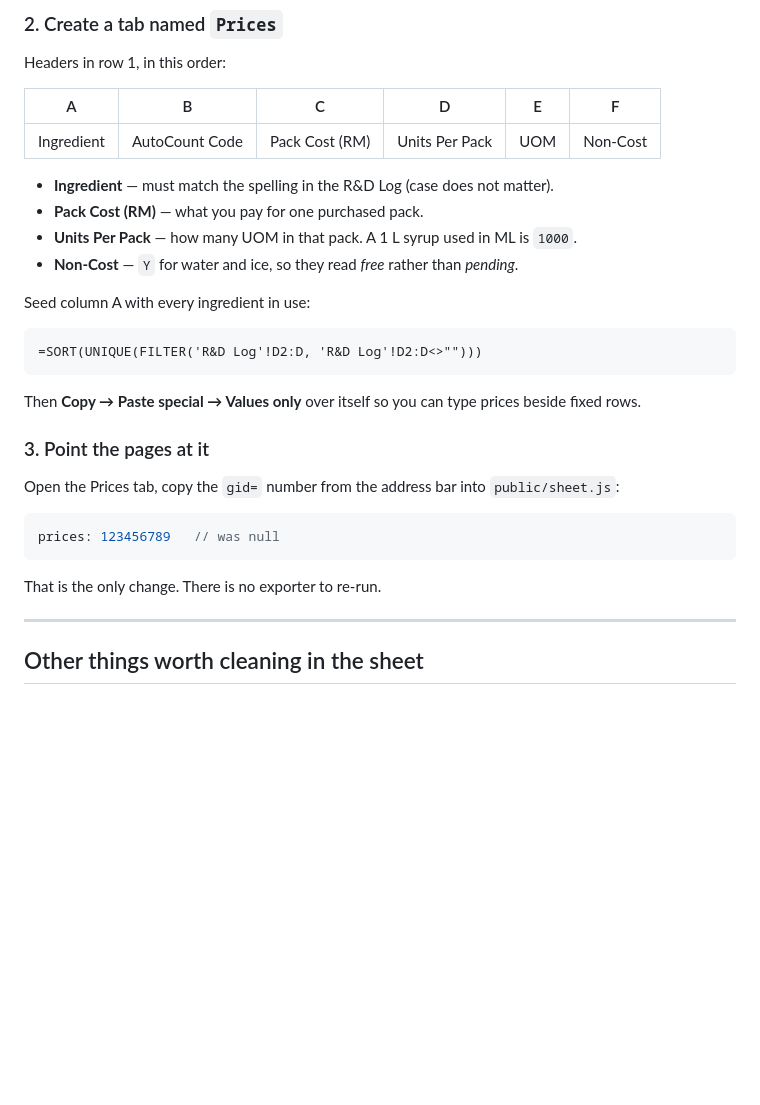
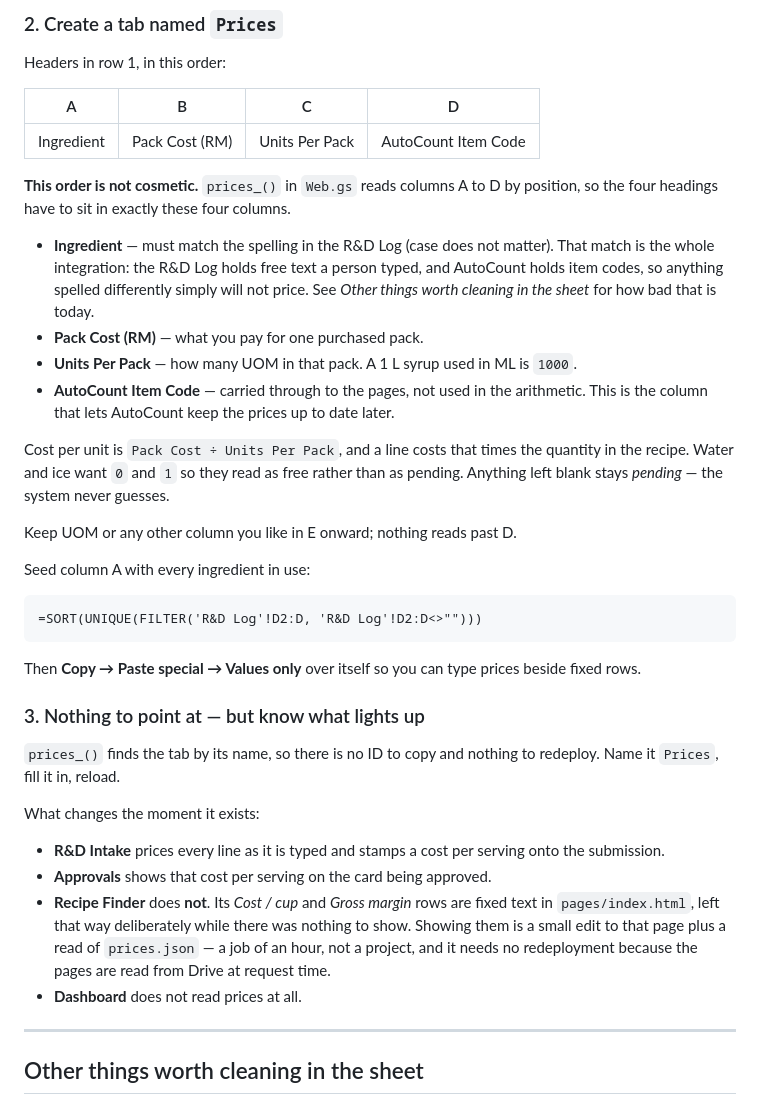
Before and after one commit to Goldenchoice-stack/golden-choice-recipe-system, a Markdown page: README.md, the part around the change. GitHub-like rendering; blank space fills up the shorter version.

Commit message:
Correct the costing steps to match the code that is deployed
The Prices layout in the README was the old Zo one: ingredient, code, cost,
units. prices_() in Web.gs reads A-D as ingredient, cost, units, code, so a
tab built from the README would have been read with the AutoCount code where
the price belongs - every line silently unpriced.

Step 3 pointed at a public/sheet.js that no longer exists. The tab is found
by name now, so there is nothing to configure, and the section instead says
which pages actually light up: intake prices lines live and stamps a cost per
serving, approvals shows it, the Recipe Finder still has Cost / cup as fixed
text, and the dashboard does not read prices at all.

Co-Authored-By: Claude Opus 5 <noreply@anthropic.com>

````diff
--- a/README.md
+++ b/README.md
@@ -641,14 +641,28 @@ than by position.
 
 Headers in row 1, in this order:
 
-| A | B | C | D | E | F |
-|---|---|---|---|---|---|
-| Ingredient | AutoCount Code | Pack Cost (RM) | Units Per Pack | UOM | Non-Cost |
+| A | B | C | D |
+|---|---|---|---|
+| Ingredient | Pack Cost (RM) | Units Per Pack | AutoCount Item Code |
+
+**This order is not cosmetic.** `prices_()` in `Web.gs` reads columns A to D by
+position, so the four headings have to sit in exactly these four columns.
 
 - **Ingredient** — must match the spelling in the R&D Log (case does not matter).
+  That match is the whole integration: the R&D Log holds free text a person typed,
+  and AutoCount holds item codes, so anything spelled differently simply will not
+  price. See *Other things worth cleaning in the sheet* for how bad that is today.
 - **Pack Cost (RM)** — what you pay for one purchased pack.
 - **Units Per Pack** — how many UOM in that pack. A 1 L syrup used in ML is `1000`.
-- **Non-Cost** — `Y` for water and ice, so they read *free* rather than *pending*.
+- **AutoCount Item Code** — carried through to the pages, not used in the arithmetic.
+  This is the column that lets AutoCount keep the prices up to date later.
+
+Cost per unit is `Pack Cost ÷ Units Per Pack`, and a line costs that times the
+quantity in the recipe. Water and ice want `0` and `1` so they read as free
+rather than as pending. Anything left blank stays *pending* — the system never
+guesses.
+
+Keep UOM or any other column you like in E onward; nothing reads past D.
 
 Seed column A with every ingredient in use:
 
@@ -659,15 +673,22 @@ Seed column A with every ingredient in use:
 Then **Copy → Paste special → Values only** over itself so you can type prices beside
 fixed rows.
 
-### 3. Point the pages at it
+### 3. Nothing to point at — but know what lights up
 
-Open the Prices tab, copy the `gid=` number from the address bar into `public/sheet.js`:
+`prices_()` finds the tab by its name, so there is no ID to copy and nothing to
+redeploy. Name it `Prices`, fill it in, reload.
 
-```js
-prices: 123456789   // was null
-```
+What changes the moment it exists:
 
-That is the only change. There is no exporter to re-run.
+- **R&D Intake** prices every line as it is typed and stamps a cost per serving
+  onto the submission.
+- **Approvals** shows that cost per serving on the card being approved.
+- **Recipe Finder** does **not**. Its *Cost / cup* and *Gross margin* rows are
+  fixed text in `pages/index.html`, left that way deliberately while there was
+  nothing to show. Showing them is a small edit to that page plus a read of
+  `prices.json` — a job of an hour, not a project, and it needs no redeployment
+  because the pages are read from Drive at request time.
+- **Dashboard** does not read prices at all.
 
 ---
 
````
